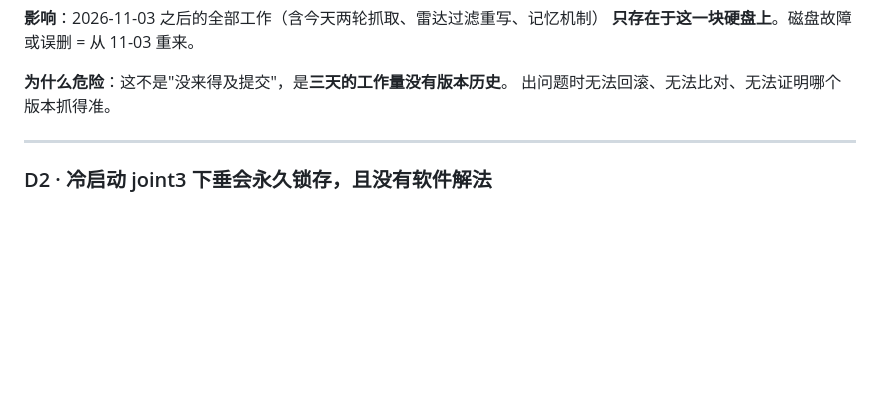
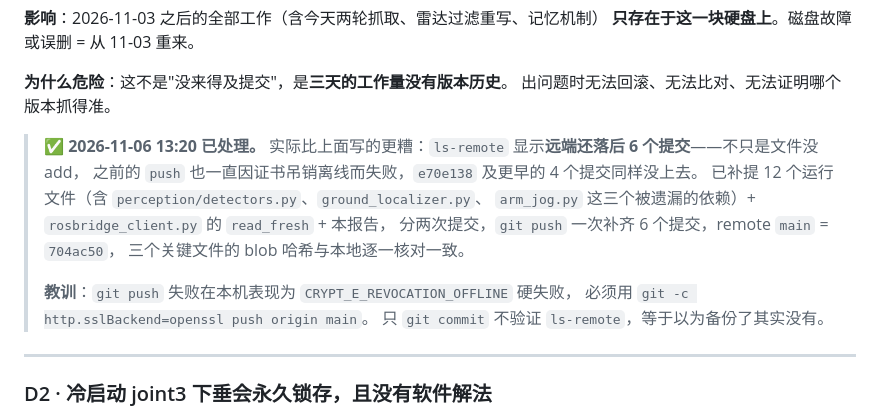
Before and after one commit to sususu123545/Many-Robot-Work-Together, a Markdown page: docs/小车缺陷体检-2026-11-06.md, the part around the change. Rendered like a GitHub page; blank space fills up the shorter version.

Commit message:
docs: 记录 D1 的处理结果与 push 失败教训
远端当时落后 6 个提交，不只是文件未 add，push 也一直在静默失败。
补记正确做法：git -c http.sslBackend=openssl push，并用 ls-remote 核实。

```diff
--- a/docs/小车缺陷体检-2026-11-06.md
+++ b/docs/小车缺陷体检-2026-11-06.md
@@ -53,6 +53,18 @@ tools/gripper_jog.py       夹爪驱动
 
 **为什么危险**：这不是"没来得及提交"，是**三天的工作量没有版本历史**。
 出问题时无法回滚、无法比对、无法证明哪个版本抓得准。
+
+> **✅ 2026-11-06 13:20 已处理。**
+> 实际比上面写的更糟：`ls-remote` 显示**远端还落后 6 个提交**——不只是文件没 add，
+> 之前的 `push` 也一直因证书吊销离线而失败，`e70e138` 及更早的 4 个提交同样没上去。
+> 已补提 12 个运行文件（含 `perception/detectors.py`、`ground_localizer.py`、
+> `arm_jog.py` 这三个被遗漏的依赖）+ `rosbridge_client.py` 的 `read_fresh` + 本报告，
+> 分两次提交，`git push` 一次补齐 6 个提交，remote `main` = `704ac50`，
+> 三个关键文件的 blob 哈希与本地逐一核对一致。
+>
+> **教训**：`git push` 失败在本机表现为 `CRYPT_E_REVOCATION_OFFLINE` 硬失败，
+> 必须用 `git -c http.sslBackend=openssl push origin main`。
+> 只 `git commit` 不验证 `ls-remote`，等于以为备份了其实没有。
 
 ---
 
```
